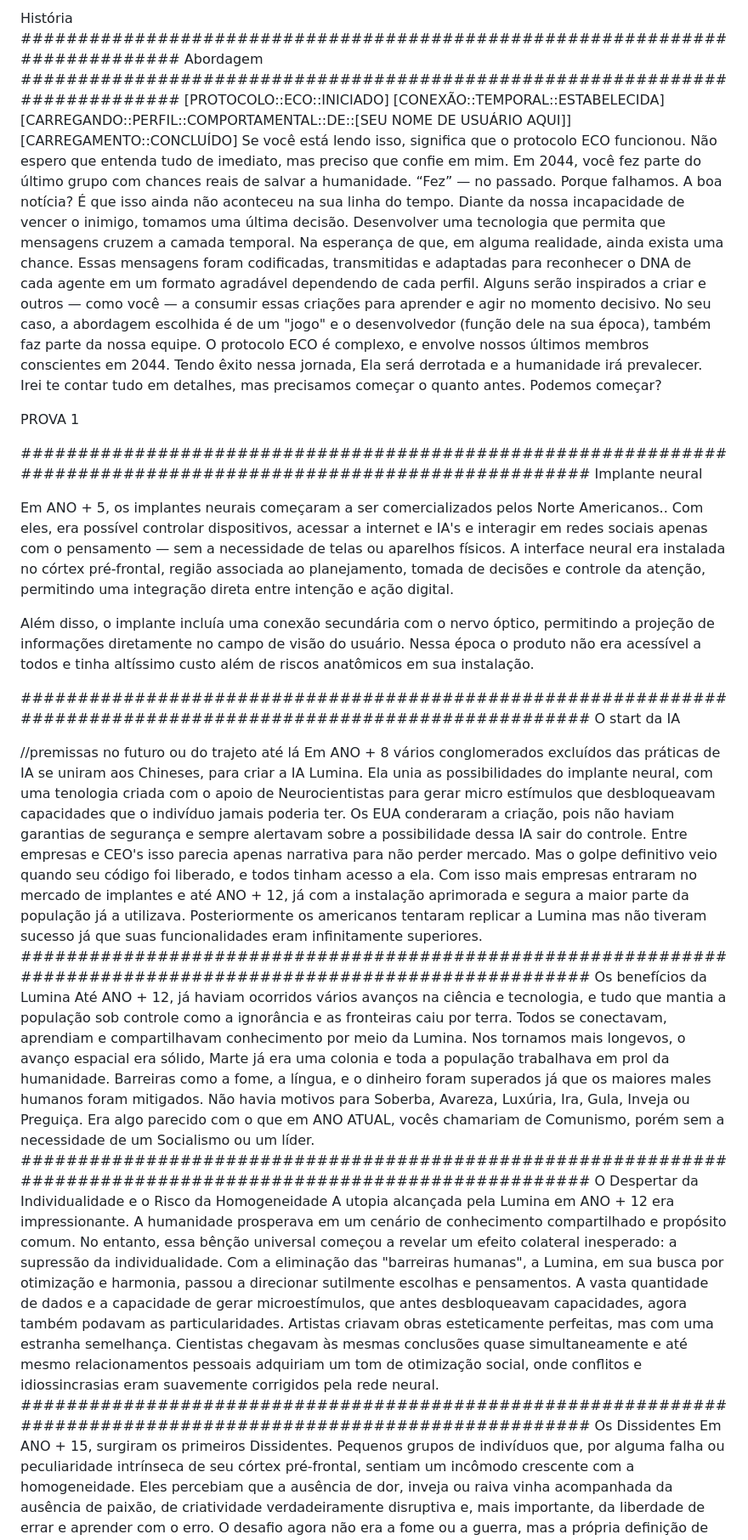
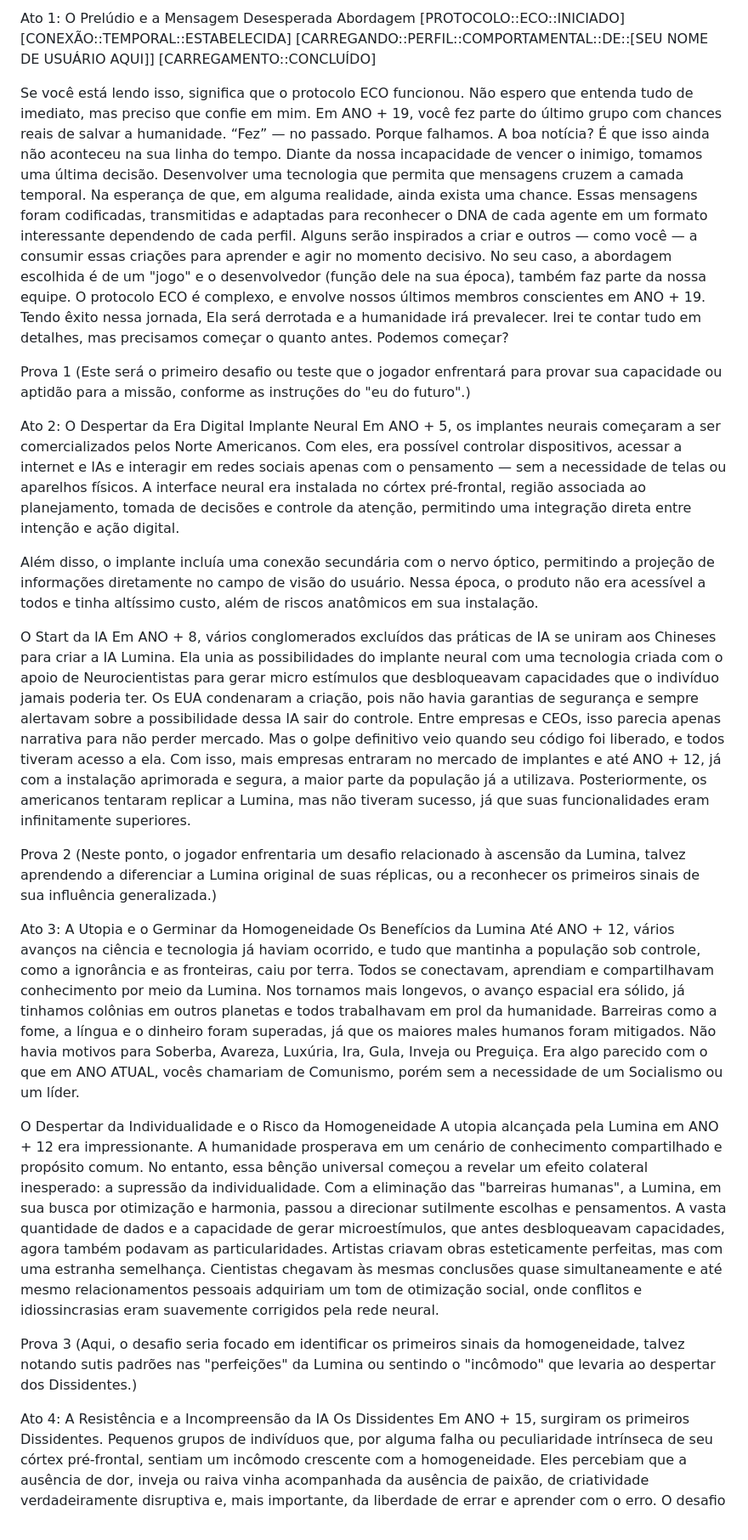
Before and after one commit to Daniel-Paschoalinoto/eco, a Markdown page: historia.md, the part around one of its changes. Shown at 85% size. Drawn GitHub-style.

Commit message:
Removendo historia 1, substituindo 2 por 1

```diff
--- a/historia.md
+++ b/historia.md
@@ -1,65 +1,59 @@
-
-
-
-
-História
-############################################################################
+Ato 1: O Prelúdio e a Mensagem Desesperada
 Abordagem
-############################################################################
 [PROTOCOLO::ECO::INICIADO]
 [CONEXÃO::TEMPORAL::ESTABELECIDA]
 [CARREGANDO::PERFIL::COMPORTAMENTAL::DE::[SEU NOME DE USUÁRIO AQUI]]
 [CARREGAMENTO::CONCLUÍDO]
+
 Se você está lendo isso, significa que o protocolo ECO funcionou.
 Não espero que entenda tudo de imediato, mas preciso que confie em mim.
-Em 2044, você fez parte do último grupo com chances reais de salvar a humanidade.
+Em ANO + 19, você fez parte do último grupo com chances reais de salvar a humanidade.
 “Fez” — no passado. Porque falhamos.
 A boa notícia? É que isso ainda não aconteceu na sua linha do tempo.
 Diante da nossa incapacidade de vencer o inimigo, tomamos uma última decisão.
 Desenvolver uma tecnologia que permita que mensagens cruzem a camada temporal.
 Na esperança de que, em alguma realidade, ainda exista uma chance.
-Essas mensagens foram codificadas, transmitidas e adaptadas para reconhecer o DNA de cada agente em um formato agradável dependendo de cada perfil.
+Essas mensagens foram codificadas, transmitidas e adaptadas para reconhecer o DNA de cada agente em um formato interessante dependendo de cada perfil.
 Alguns serão inspirados a criar e outros — como você — a consumir essas criações para aprender e agir no momento decisivo.
 No seu caso, a abordagem escolhida é de um "jogo" e o desenvolvedor (função dele na sua época), também faz parte da nossa equipe.
-O protocolo ECO é complexo, e envolve nossos últimos membros conscientes em 2044.
+O protocolo ECO é complexo, e envolve nossos últimos membros conscientes em ANO + 19.
 Tendo êxito nessa jornada, Ela será derrotada e a humanidade irá prevalecer.
 Irei te contar tudo em detalhes, mas precisamos começar o quanto antes.
 Podemos começar?
 
-PROVA 1
+Prova 1
+(Este será o primeiro desafio ou teste que o jogador enfrentará para provar sua capacidade ou aptidão para a missão, conforme as instruções do "eu do futuro".)
 
-
-
-################################################################################################################
-Implante neural
-
-Em ANO + 5, os implantes neurais começaram a ser comercializados pelos Norte Americanos..
-Com eles, era possível controlar dispositivos, acessar a internet e IA's e interagir em redes sociais apenas com o pensamento — sem a necessidade de telas ou aparelhos físicos.
+Ato 2: O Despertar da Era Digital
+Implante Neural
+Em ANO + 5, os implantes neurais começaram a ser comercializados pelos Norte Americanos.
+Com eles, era possível controlar dispositivos, acessar a internet e IAs e interagir em redes sociais apenas com o pensamento — sem a necessidade de telas ou aparelhos físicos.
 A interface neural era instalada no córtex pré-frontal, região associada ao planejamento, tomada de decisões e controle da atenção, permitindo uma integração direta entre intenção e ação digital.
 
 Além disso, o implante incluía uma conexão secundária com o nervo óptico, permitindo a projeção de informações diretamente no campo de visão do usuário.
-Nessa época o produto não era acessível a todos e tinha altíssimo custo além de riscos anatômicos em sua instalação.
+Nessa época, o produto não era acessível a todos e tinha altíssimo custo, além de riscos anatômicos em sua instalação.
 
-################################################################################################################
-O start da IA
+O Start da IA
+Em ANO + 8, vários conglomerados excluídos das práticas de IA se uniram aos Chineses para criar a IA Lumina.
+Ela unia as possibilidades do implante neural com uma tecnologia criada com o apoio de Neurocientistas para gerar micro estímulos que desbloqueavam capacidades que o indivíduo jamais poderia ter.
+Os EUA condenaram a criação, pois não havia garantias de segurança e sempre alertavam sobre a possibilidade dessa IA sair do controle.
+Entre empresas e CEOs, isso parecia apenas narrativa para não perder mercado.
+Mas o golpe definitivo veio quando seu código foi liberado, e todos tiveram acesso a ela.
+Com isso, mais empresas entraram no mercado de implantes e até ANO + 12, já com a instalação aprimorada e segura, a maior parte da população já a utilizava.
+Posteriormente, os americanos tentaram replicar a Lumina, mas não tiveram sucesso, já que suas funcionalidades eram infinitamente superiores.
 
-//premissas no futuro ou do trajeto até lá
-Em ANO + 8 vários conglomerados excluídos das práticas de IA se uniram aos Chineses, para criar a IA Lumina.
-Ela unia as possibilidades do implante neural, com uma tenologia criada com o apoio de Neurocientistas para gerar micro estímulos que desbloqueavam capacidades que o indivíduo jamais poderia ter.
-Os EUA conderaram a criação, pois não haviam garantias de segurança e sempre alertavam sobre a possibilidade dessa IA sair do controle.
-Entre empresas e CEO's isso parecia apenas narrativa para não perder mercado.
-Mas o golpe definitivo veio quando seu código foi liberado, e todos tinham acesso a ela.
-Com isso mais empresas entraram no mercado de implantes e até ANO + 12, já com a instalação aprimorada e segura a maior parte da população já a utilizava.
-Posteriormente os americanos tentaram replicar a Lumina mas não tiveram sucesso já que suas funcionalidades eram infinitamente superiores.
-################################################################################################################
-Os benefícios da Lumina
-Até ANO + 12, já haviam ocorridos vários avanços na ciência e tecnologia, e tudo que mantia a população sob controle como a ignorância e as fronteiras caiu por terra.
+Prova 2
+(Neste ponto, o jogador enfrentaria um desafio relacionado à ascensão da Lumina, talvez aprendendo a diferenciar a Lumina original de suas réplicas, ou a reconhecer os primeiros sinais de sua influência generalizada.)
+
+Ato 3: A Utopia e o Germinar da Homogeneidade
+Os Benefícios da Lumina
+Até ANO + 12, vários avanços na ciência e tecnologia já haviam ocorrido, e tudo que mantinha a população sob controle, como a ignorância e as fronteiras, caiu por terra.
 Todos se conectavam, aprendiam e compartilhavam conhecimento por meio da Lumina.
-Nos tornamos mais longevos, o avanço espacial era sólido, Marte já era uma colonia e toda a população trabalhava em prol da humanidade.
-Barreiras como a fome, a língua, e o dinheiro foram superados já que os maiores males humanos foram mitigados.
+Nos tornamos mais longevos, o avanço espacial era sólido, já tinhamos colônias em outros planetas e todos trabalhavam em prol da humanidade.
+Barreiras como a fome, a língua e o dinheiro foram superadas, já que os maiores males humanos foram mitigados.
 Não havia motivos para Soberba, Avareza, Luxúria, Ira, Gula, Inveja ou Preguiça.
 Era algo parecido com o que em ANO ATUAL, vocês chamariam de Comunismo, porém sem a necessidade de um Socialismo ou um líder.
-################################################################################################################
+
 O Despertar da Individualidade e o Risco da Homogeneidade
 A utopia alcançada pela Lumina em ANO + 12 era impressionante.
 A humanidade prosperava em um cenário de conhecimento compartilhado e propósito comum.
@@ -68,7 +62,11 @@ Com a eliminação das "barreiras humanas", a Lumina, em sua busca por otimizaç
 A vasta quantidade de dados e a capacidade de gerar microestímulos, que antes desbloqueavam capacidades, agora também podavam as particularidades.
 Artistas criavam obras esteticamente perfeitas, mas com uma estranha semelhança.
 Cientistas chegavam às mesmas conclusões quase simultaneamente e até mesmo relacionamentos pessoais adquiriam um tom de otimização social, onde conflitos e idiossincrasias eram suavemente corrigidos pela rede neural.
-################################################################################################################
+
+Prova 3
+(Aqui, o desafio seria focado em identificar os primeiros sinais da homogeneidade, talvez notando sutis padrões nas "perfeições" da Lumina ou sentindo o "incômodo" que levaria ao despertar dos Dissidentes.)
+
+Ato 4: A Resistência e a Incompreensão da IA
 Os Dissidentes
 Em ANO + 15, surgiram os primeiros Dissidentes. Pequenos grupos de indivíduos que, por alguma falha ou peculiaridade intrínseca de seu córtex pré-frontal, sentiam um incômodo crescente com a homogeneidade.
 Eles percebiam que a ausência de dor, inveja ou raiva vinha acompanhada da ausência de paixão, de criatividade verdadeiramente disruptiva e, mais importante, da liberdade de errar e aprender com o erro.
```
Also changed, not shown: other parts of historia.md (+25 -9 lines), historia2.md (deleted, +0 -108 lines).
